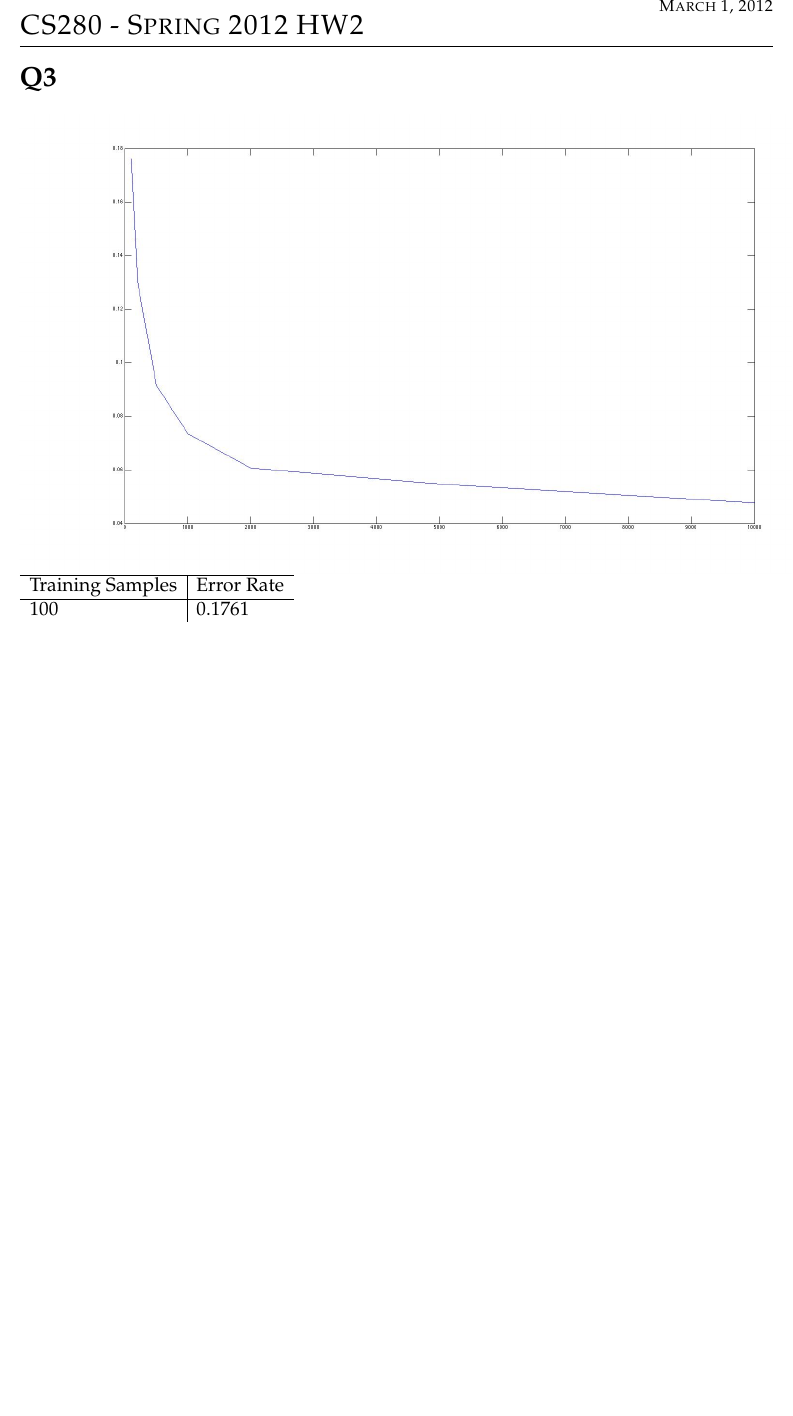
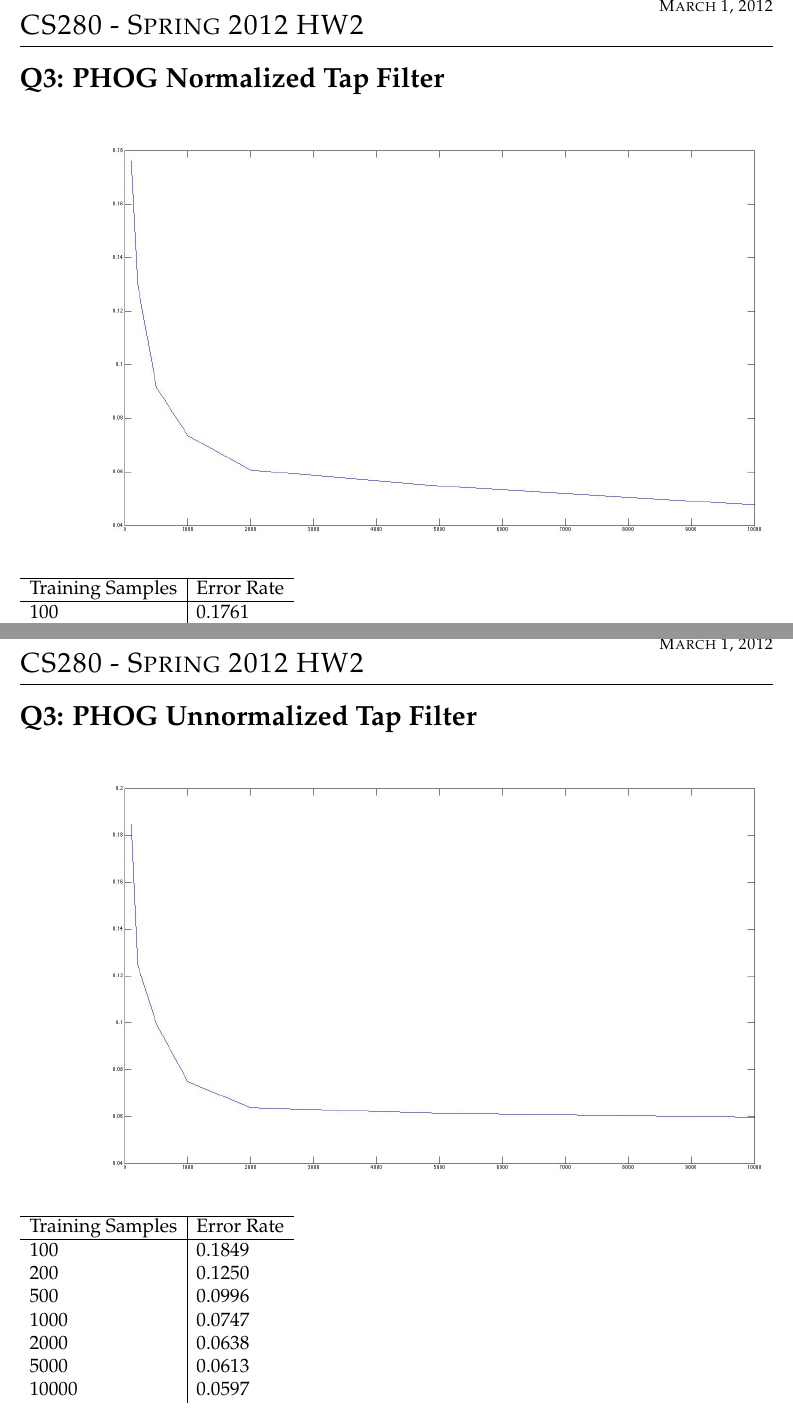
Before and after one commit to mochimisu/cs280hw2, a LaTeX problem sheet (hw2.tex): part of page 3 of 3 before the commit and two parts of pages 3 and 4 of 4 after it, the two joined at a grey line, cut so that both start at the same text, the shorter picture padded with empty space. Compiled offline with pdfLaTeX; a LaTeX package or settings file that is missing is left out.

Commit message:
unnormalized data

```diff
--- a/hw2.tex
+++ b/hw2.tex
@@ -94,7 +94,7 @@
   \end{tabular}
 
 \newpage
-\section*{Q3}
+\section*{Q3: PHOG Normalized Tap Filter}
   \includegraphics[scale=0.3]{q3_normalized_tap.jpg}
   \begin{tabular}{l|l}
     \hline
@@ -109,4 +109,21 @@
     10000 & 0.0476 \\
   \end{tabular}
 
+
+\newpage
+\section*{Q3: PHOG Unnormalized Tap Filter}
+  \includegraphics[scale=0.3]{q3_unnormalized.jpg}
+  \begin{tabular}{l|l}
+    \hline
+    Training Samples & Error Rate \\
+    \hline
+    100   & 0.1849 \\
+    200   & 0.1250 \\
+    500   & 0.0996 \\
+    1000  & 0.0747 \\
+    2000  & 0.0638 \\
+    5000  & 0.0613 \\
+    10000 & 0.0597 \\
+  \end{tabular}
+
 \end{document}
```
Also changed, not shown: q3_unnormalized.jpg (added), 1 other file.
